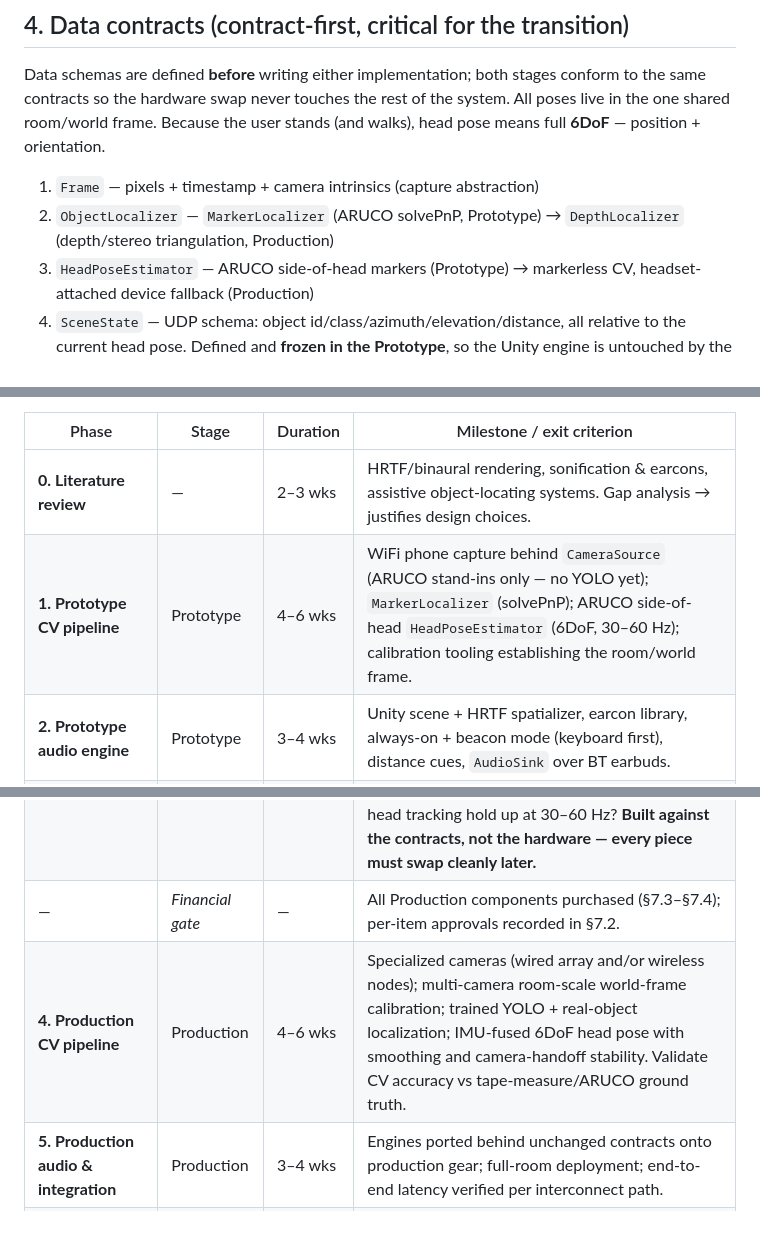
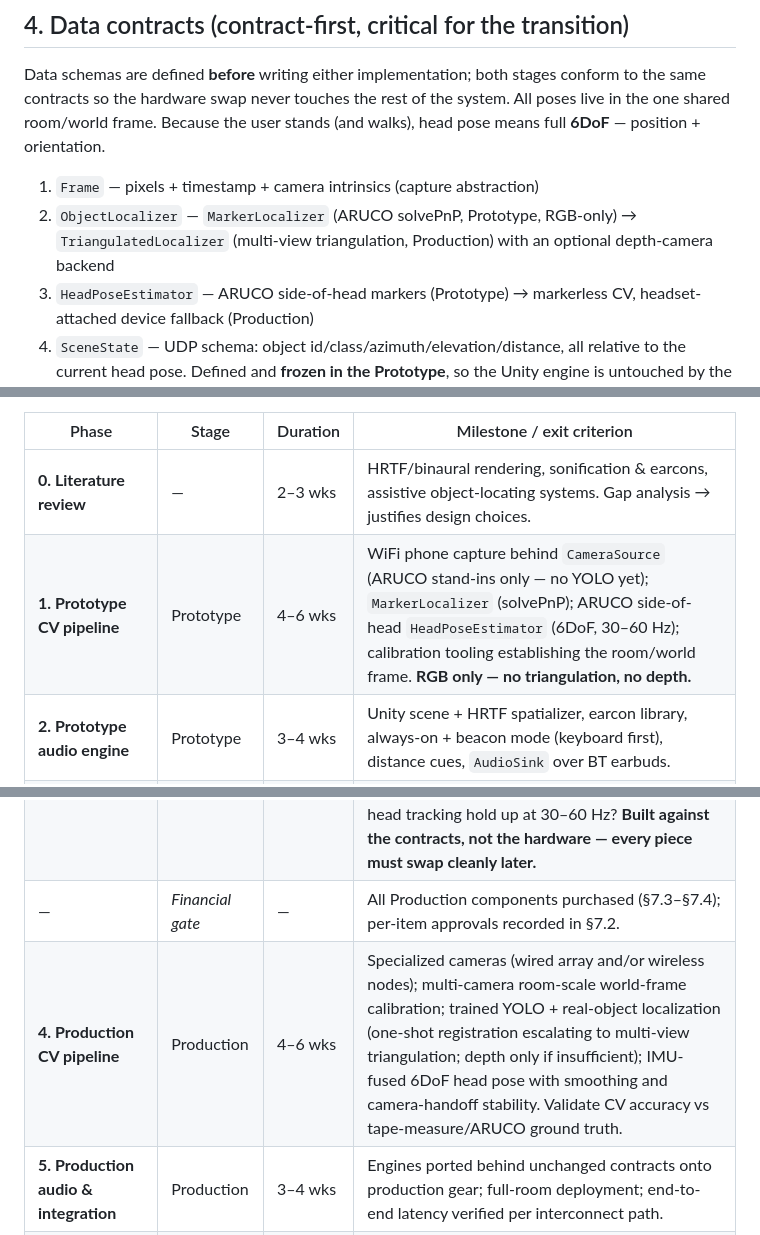
Before and after one commit to pewpil/auris, a Markdown page: README.md, 3 parts joined by grey strips. GitHub-like rendering.

```diff
--- a/README.md
+++ b/README.md
@@ -88,7 +88,7 @@ Runtime pipeline: camera array → capture → two CV pipelines (object percepti
 Data schemas are defined **before** writing either implementation; both stages conform to the same contracts so the hardware swap never touches the rest of the system. All poses live in the one shared room/world frame. Because the user stands (and walks), head pose means full **6DoF** — position + orientation.
 
 1. `Frame` — pixels + timestamp + camera intrinsics (capture abstraction)
-2. `ObjectLocalizer` — `MarkerLocalizer` (ARUCO solvePnP, Prototype) → `DepthLocalizer` (depth/stereo triangulation, Production)
+2. `ObjectLocalizer` — `MarkerLocalizer` (ARUCO solvePnP, Prototype, RGB-only) → `TriangulatedLocalizer` (multi-view triangulation, Production) with an optional depth-camera backend
 3. `HeadPoseEstimator` — ARUCO side-of-head markers (Prototype) → markerless CV, headset-attached device fallback (Production)
 4. `SceneState` — UDP schema: object id/class/azimuth/elevation/distance, all relative to the current head pose. Defined and **frozen in the Prototype**, so the Unity engine is untouched by the hardware swap
 5. `AudioSink` — output-device abstraction (BT earbuds → production headset)
@@ -102,11 +102,11 @@ The stages exist for **financial reasons**: everything is built first on existin
 | Phase | Stage | Duration | Milestone / exit criterion |
 |---|---|---|---|
 | **0. Literature review** | — | 2–3 wks | HRTF/binaural rendering, sonification & earcons, assistive object-locating systems. Gap analysis → justifies design choices. |
-| **1. Prototype CV pipeline** | Prototype | 4–6 wks | WiFi phone capture behind `CameraSource` (ARUCO stand-ins only — no YOLO yet); `MarkerLocalizer` (solvePnP); ARUCO side-of-head `HeadPoseEstimator` (6DoF, 30–60 Hz); calibration tooling establishing the room/world frame. |
+| **1. Prototype CV pipeline** | Prototype | 4–6 wks | WiFi phone capture behind `CameraSource` (ARUCO stand-ins only — no YOLO yet); `MarkerLocalizer` (solvePnP); ARUCO side-of-head `HeadPoseEstimator` (6DoF, 30–60 Hz); calibration tooling establishing the room/world frame. **RGB only — no triangulation, no depth.** |
 | **2. Prototype audio engine** | Prototype | 3–4 wks | Unity scene + HRTF spatializer, earcon library, always-on + beacon mode (keyboard first), distance cues, `AudioSink` over BT earbuds. |
 | **3. Prototype integration & performance** | Prototype | 3–4 wks | SceneState/UDP contract defined and **frozen**; threaded/async pipeline; end-to-end latency measured & mitigated on wired and wireless paths; validates the two risky unknowns: (A) is head-rotation-tracked spatial audio intuitive enough to locate objects? (B) does marker-based head tracking hold up at 30–60 Hz? **Built against the contracts, not the hardware — every piece must swap cleanly later.** |
 | — | *Financial gate* | — | All Production components purchased (§7.3–§7.4); per-item approvals recorded in §7.2. |
-| **4. Production CV pipeline** | Production | 4–6 wks | Specialized cameras (wired array and/or wireless nodes); multi-camera room-scale world-frame calibration; trained YOLO + real-object localization; IMU-fused 6DoF head pose with smoothing and camera-handoff stability. Validate CV accuracy vs tape-measure/ARUCO ground truth. |
+| **4. Production CV pipeline** | Production | 4–6 wks | Specialized cameras (wired array and/or wireless nodes); multi-camera room-scale world-frame calibration; trained YOLO + real-object localization (one-shot registration escalating to multi-view triangulation; depth only if insufficient); IMU-fused 6DoF head pose with smoothing and camera-handoff stability. Validate CV accuracy vs tape-measure/ARUCO ground truth. |
 | **5. Production audio & integration** | Production | 3–4 wks | Engines ported behind unchanged contracts onto production gear; full-room deployment; end-to-end latency verified per interconnect path. |
 | **6. User study & thesis writing** | — | 6–10 wks | See §6. |
 
```
Also changed, not shown: other parts of README.md (+27 -29 lines), .opencode/plan.md (+1 -0 lines).
